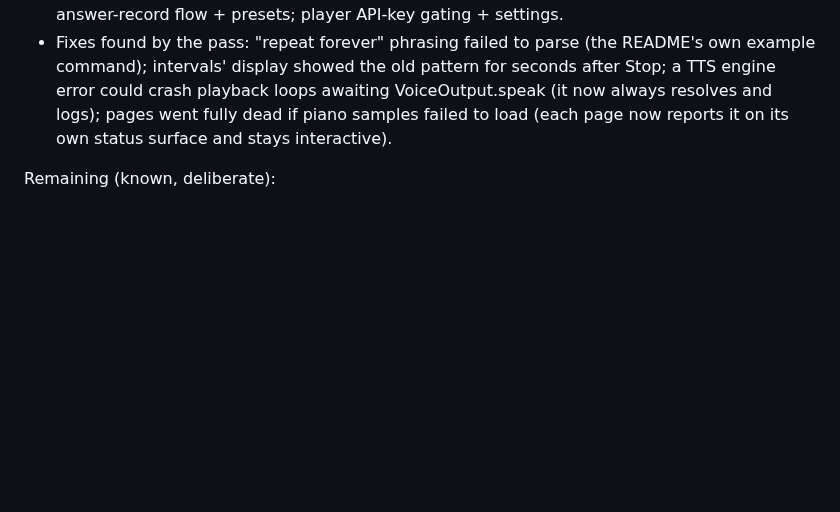
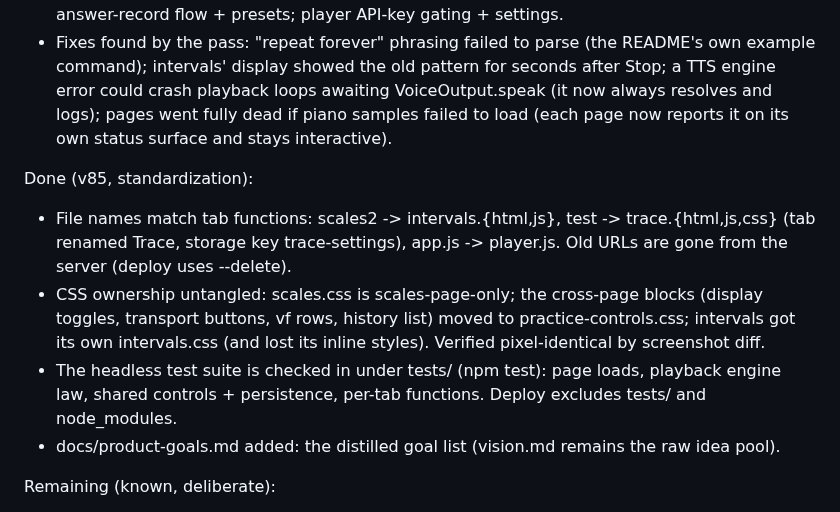
Before and after one commit to ernop/voice-wei, a Markdown page: docs/convergence-plan.md, the part around the change. Rendered like a GitHub page; blank space fills up the shorter version.

```diff
--- a/docs/convergence-plan.md
+++ b/docs/convergence-plan.md
@@ -92,6 +92,21 @@ Done (v84, function verification pass):
   loops awaiting VoiceOutput.speak (it now always resolves and logs);
   pages went fully dead if piano samples failed to load (each page now
   reports it on its own status surface and stays interactive).
+
+Done (v85, standardization):
+- File names match tab functions: scales2 -> intervals.{html,js},
+  test -> trace.{html,js,css} (tab renamed Trace, storage key
+  trace-settings), app.js -> player.js. Old URLs are gone from the server
+  (deploy uses --delete).
+- CSS ownership untangled: scales.css is scales-page-only; the cross-page
+  blocks (display toggles, transport buttons, vf rows, history list) moved
+  to practice-controls.css; intervals got its own intervals.css (and lost
+  its inline styles). Verified pixel-identical by screenshot diff.
+- The headless test suite is checked in under tests/ (npm test): page
+  loads, playback engine law, shared controls + persistence, per-tab
+  functions. Deploy excludes tests/ and node_modules.
+- docs/product-goals.md added: the distilled goal list (vision.md remains
+  the raw idea pool).
 
 Remaining (known, deliberate):
 - Ears' interval multi-select grid and root-range slider stay custom (no
```
Also changed, not shown: README.md (+3 -1 lines), docs/product-goals.md (added, +58 -0 lines).
